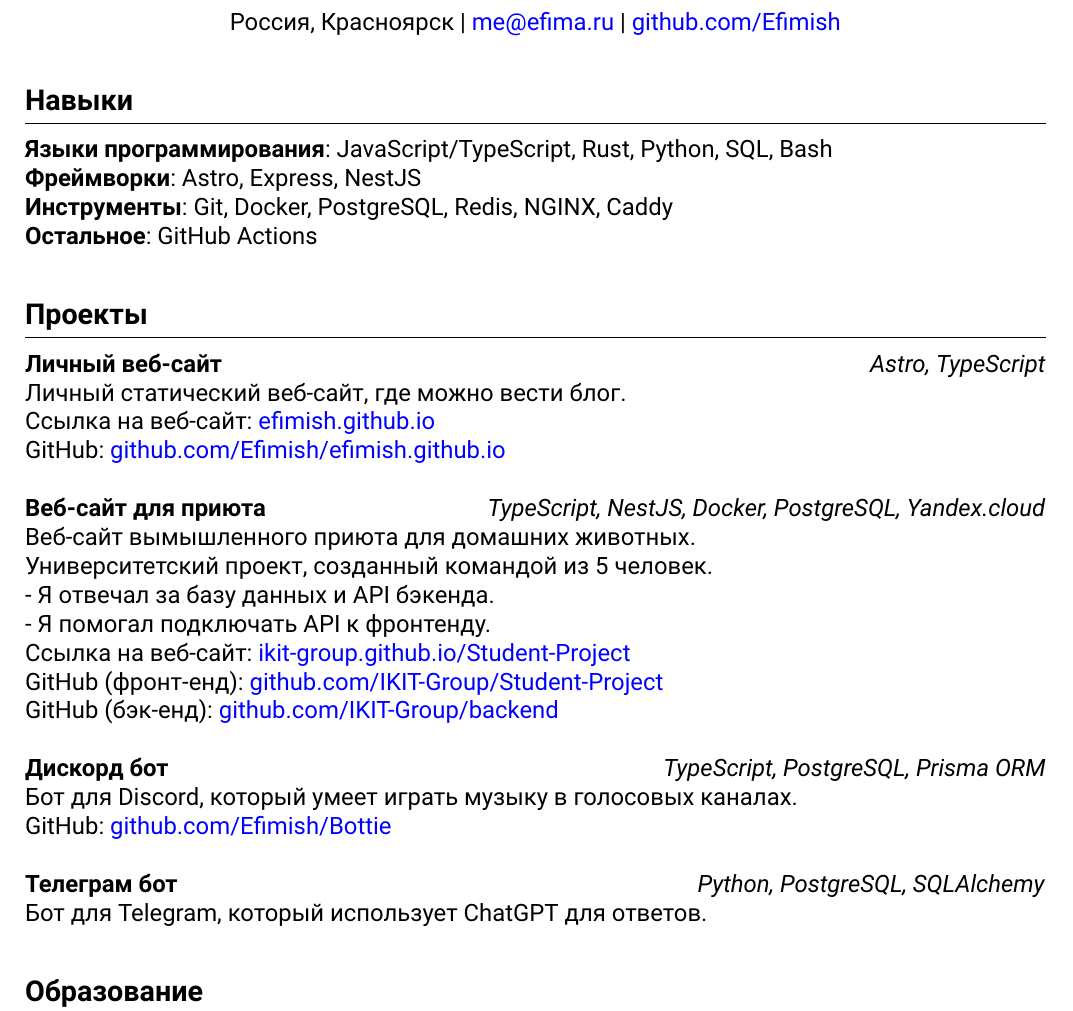
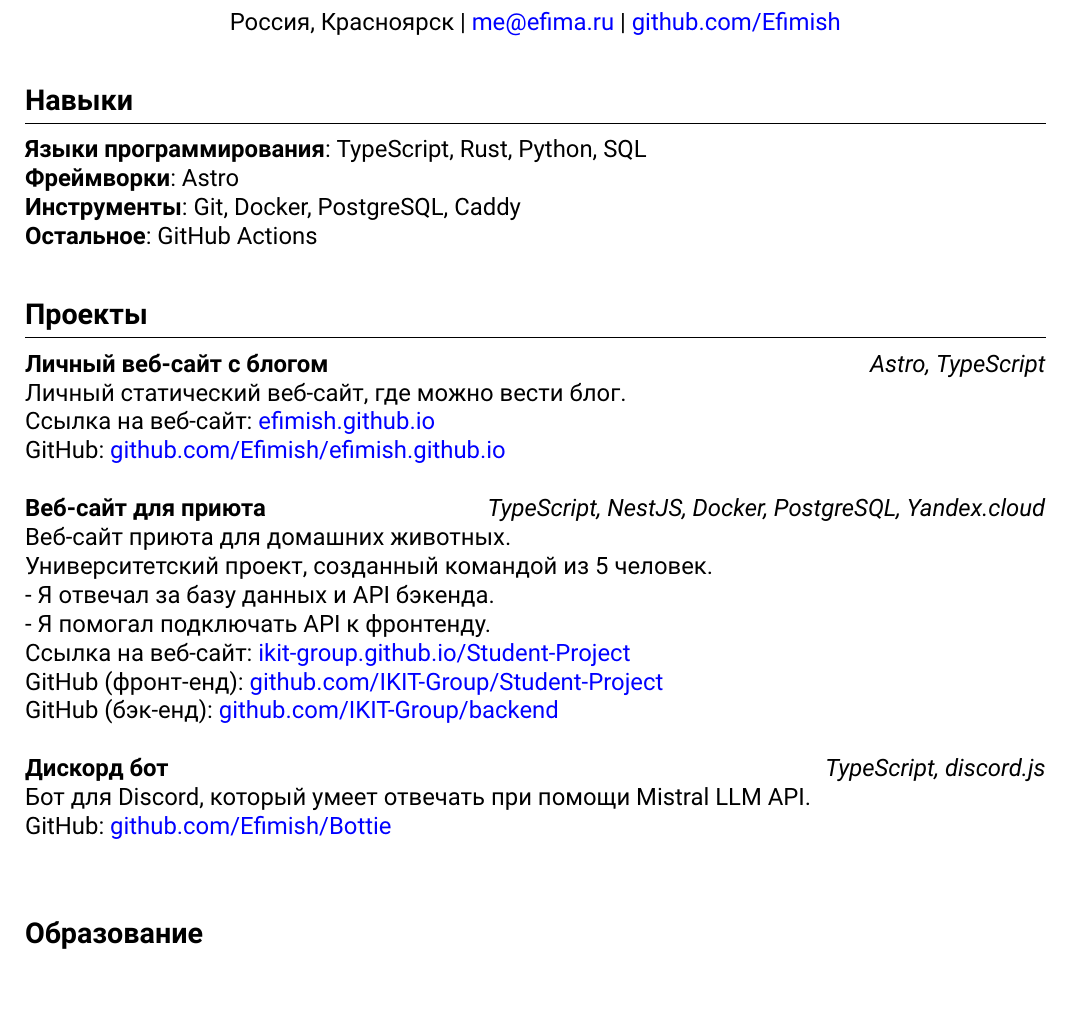
Before and after one commit to Efimish/efimish.github.io, a LaTeX CV (src/assets/resume/резюме.tex): part of the page, cut so that both start at the same text. Compiled offline with XeLaTeX.

Commit message:
updated resumes

```diff
--- a/src/assets/resume/резюме.tex
+++ b/src/assets/resume/резюме.tex
@@ -39,26 +38,23 @@
   \href{https://github.com/Efimish}{github.com/Efimish}
 }
 
-% Навыки
 \section{Навыки}
-
-\textbf{Языки программирования}: JavaScript/TypeScript, Rust, Python, SQL, Bash \\
-\textbf{Фреймворки}: Astro, Express, NestJS \\
-\textbf{Инструменты}: Git, Docker, PostgreSQL, Redis, NGINX, Caddy \\
+\textbf{Языки программирования}: TypeScript, Rust, Python, SQL \\
+\textbf{Фреймворки}: Astro \\
+\textbf{Инструменты}: Git, Docker, PostgreSQL, Caddy \\
 \textbf{Остальное}: GitHub Actions
 
-% Проекты
+% ---
+
 \section{Проекты}
 
-% Личный веб-сайт
-\textbf{Личный веб-сайт} \hfill \textit{Astro, TypeScript} \\
+\textbf{Личный веб-сайт с блогом} \hfill \textit{Astro, TypeScript} \\
 Личный статический веб-сайт, где можно вести блог. \\
 Ссылка на веб-сайт: \href{https://efimish.github.io/}{efimish.github.io} \\
 GitHub: \href{https://github.com/Efimish/efimish.github.io}{github.com/Efimish/efimish.github.io} \\
 
-% Университетский проект вебсайт & api
 \textbf{Веб-сайт для приюта} \hfill \textit{TypeScript, NestJS, Docker, PostgreSQL, Yandex.cloud} \\
-Веб-сайт вымышленного приюта для домашних животных. \\
+Веб-сайт приюта для домашних животных. \\
 Университетский проект, созданный командой из 5 человек. \\
 - Я отвечал за базу данных и API бэкенда. \\
 - Я помогал подключать API к фронтенду. \\
@@ -66,18 +62,13 @@ GitHub: \href{https://github.com/Efimish/efimish.github.io}{github.com/Efimish/e
 GitHub (фронт-енд): \href{https://github.com/IKIT-Group/Student-Project}{github.com/IKIT-Group/Student-Project} \\
 GitHub (бэк-енд): \href{https://github.com/IKIT-Group/backend}{github.com/IKIT-Group/backend} \\
 
-% Дискорд бот
-\textbf{Дискорд бот} \hfill \textit{TypeScript, PostgreSQL, Prisma ORM} \\
-Бот для Discord, который умеет играть музыку в голосовых каналах. \\
+\textbf{Дискорд бот} \hfill \textit{TypeScript, discord.js} \\
+Бот для Discord, который умеет отвечать при помощи Mistral LLM API. \\
 GitHub: \href{https://github.com/Efimish/Bottie}{github.com/Efimish/Bottie} \\
 
-% Телеграм бот
-\textbf{Телеграм бот} \hfill \textit{Python, PostgreSQL, SQLAlchemy} \\
-Бот для Telegram, который использует ChatGPT для ответов.
+% ---
 
-% Образование
 \section{Образование}
-
 \textbf{Сибирский федеральный университет}
 \hfill \textit{2023 - 2027} \\
 Прикладная информатика - Бакалавриат
```
Also changed, not shown: src/assets/resume/resume.tex (+10 -19 lines), src/assets/resume/резюме.tex (1 more changed lines), 2 other files.
